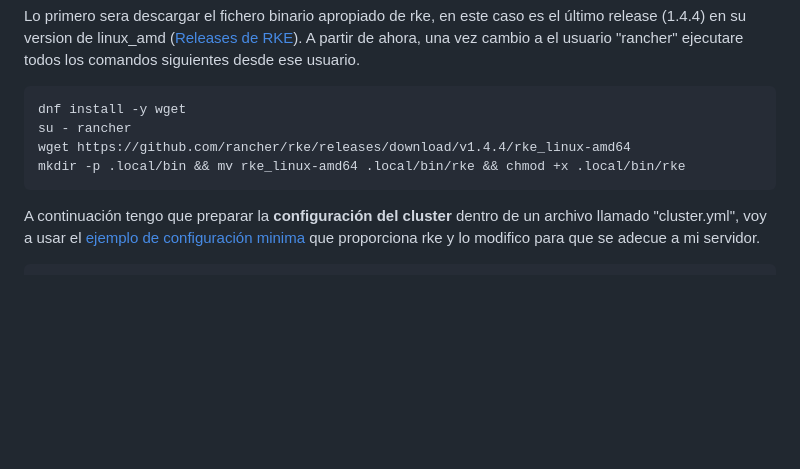
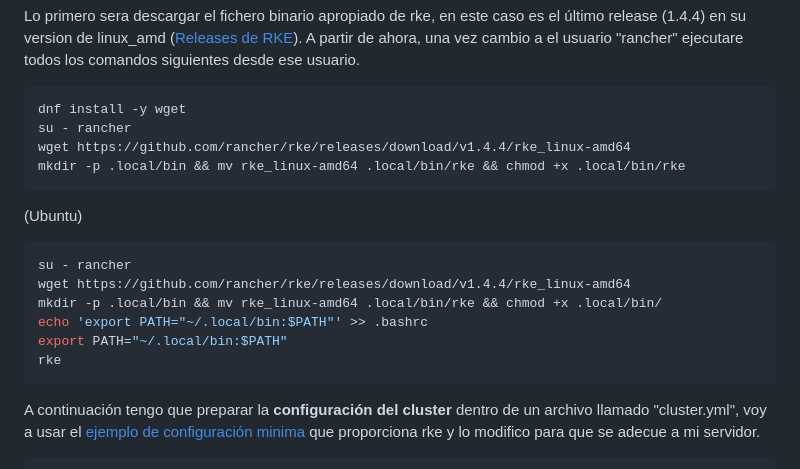
Before and after one commit to firex20/ProyectoFinalCiclo, a Markdown page: InstalacionRancher/readme.md, the part around the change printed below. Drawn GitHub-style; blank space fills up the shorter version.

````diff
--- a/InstalacionRancher/readme.md
+++ b/InstalacionRancher/readme.md
@@ -160,6 +182,17 @@ dnf install -y wget
 su - rancher
 wget https://github.com/rancher/rke/releases/download/v1.4.4/rke_linux-amd64
 mkdir -p .local/bin && mv rke_linux-amd64 .local/bin/rke && chmod +x .local/bin/rke
+```
+
+(Ubuntu)
+
+```console
+su - rancher
+wget https://github.com/rancher/rke/releases/download/v1.4.4/rke_linux-amd64
+mkdir -p .local/bin && mv rke_linux-amd64 .local/bin/rke && chmod +x .local/bin/
+echo 'export PATH="~/.local/bin:$PATH"' >> .bashrc
+export PATH="~/.local/bin:$PATH"
+rke
 ```
 A continuación tengo que preparar la **configuración del cluster** dentro de un archivo llamado "cluster.yml", voy a usar el [ejemplo de configuración minima](https://rke.docs.rancher.com/example-yamls#minimal-cluster-yml-example) que proporciona rke y lo modifico para que se adecue a mi servidor.
 
````
Also changed, not shown: other parts of InstalacionRancher/readme.md (+40 -0 lines).
